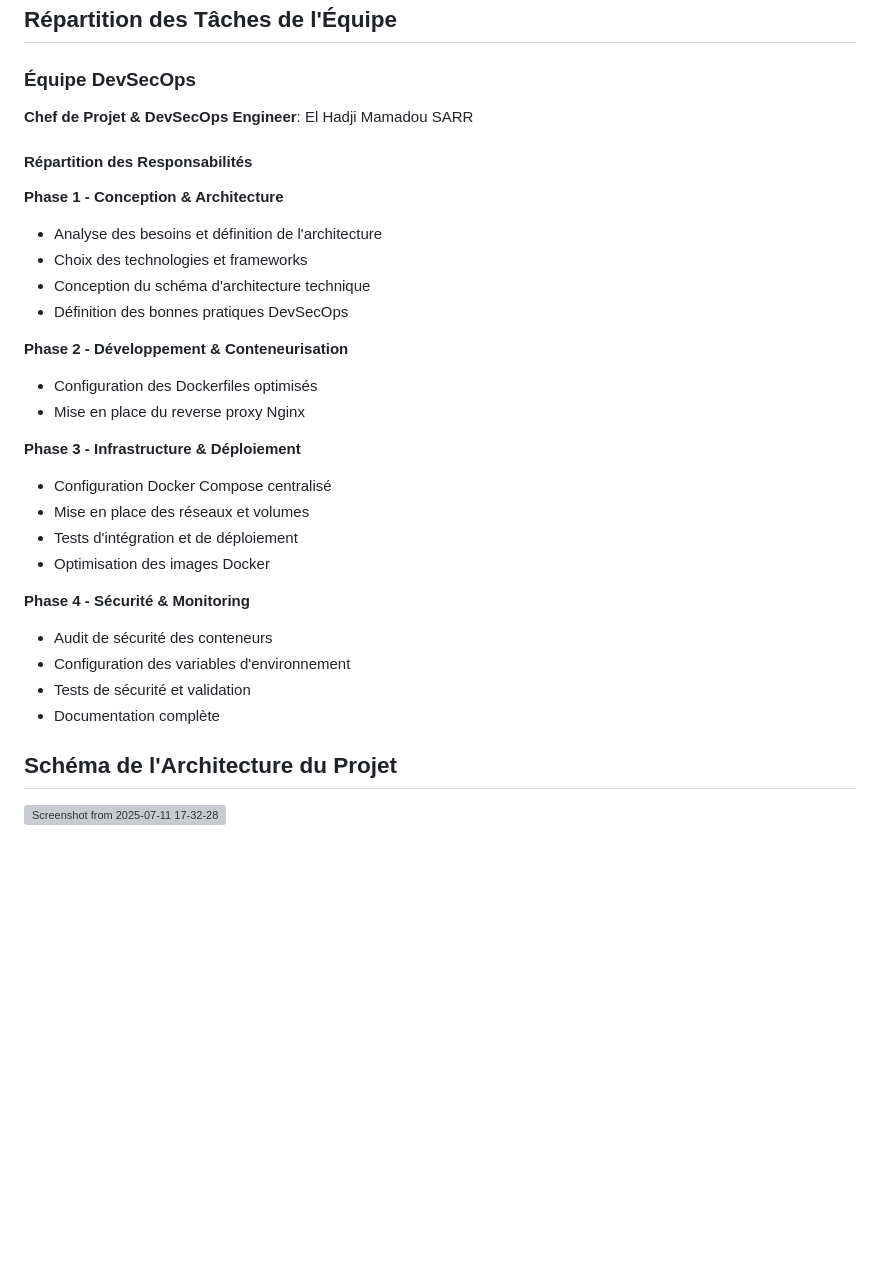
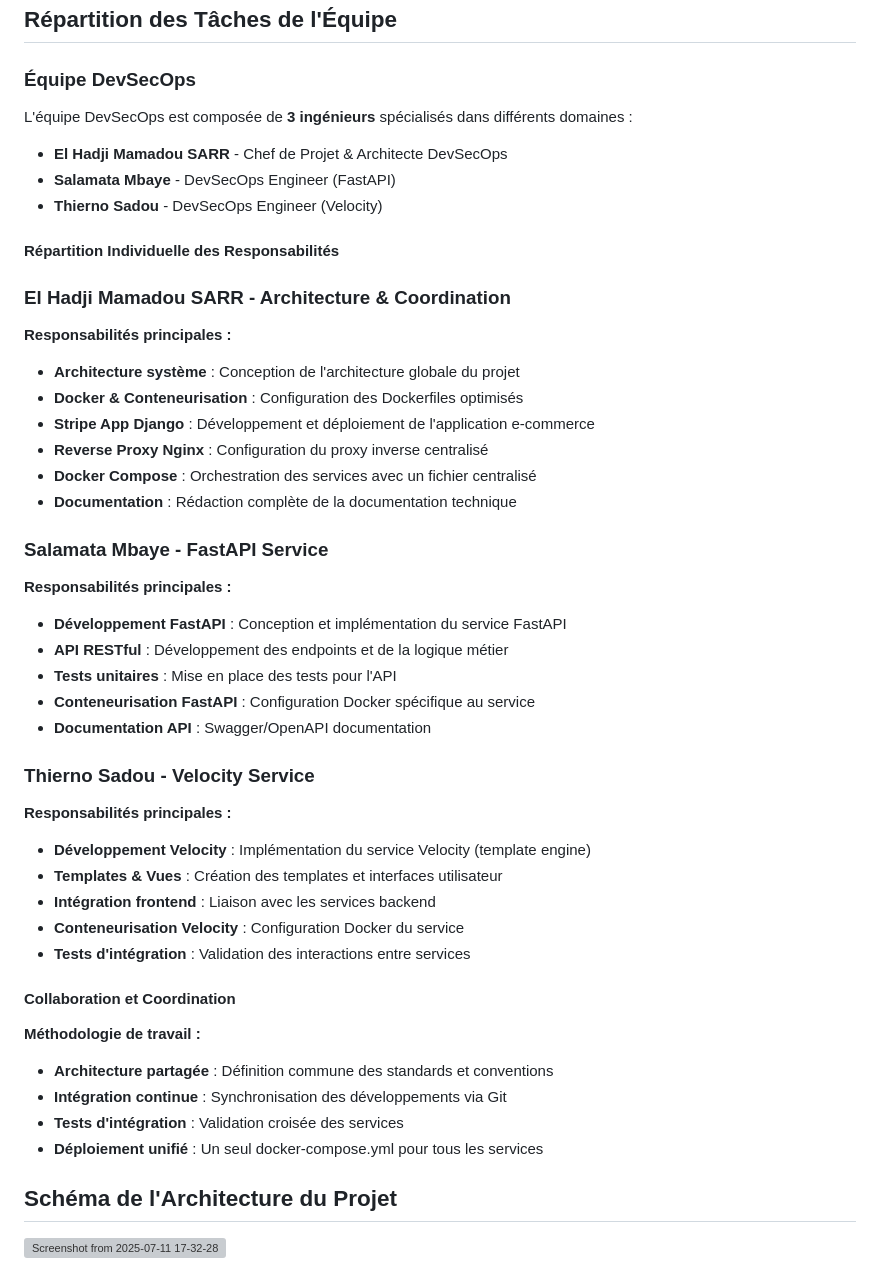
Before and after one commit to el-hadji-mamadou-sarr/secops, a Markdown page: stripe-app.md, the part around the change. Drawn GitHub-style; blank space fills up the shorter version; grey boxes are pictures that could not be loaded.

Commit message:
chore: updated md file

```diff
--- a/stripe-app.md
+++ b/stripe-app.md
@@ -249,31 +249,47 @@ L'interface de paiement démontre :
 ## Répartition des Tâches de l'Équipe
 
 ### Équipe DevSecOps
-**Chef de Projet & DevSecOps Engineer**: El Hadji Mamadou SARR
 
-#### Répartition des Responsabilités
+L'équipe DevSecOps est composée de **3 ingénieurs** spécialisés dans différents domaines :
 
-**Phase 1 - Conception & Architecture**
-- Analyse des besoins et définition de l'architecture
-- Choix des technologies et frameworks
-- Conception du schéma d'architecture technique
-- Définition des bonnes pratiques DevSecOps
+- **El Hadji Mamadou SARR** - Chef de Projet & Architecte DevSecOps
+- **Salamata Mbaye** - DevSecOps Engineer (FastAPI)
+- **Thierno Sadou** - DevSecOps Engineer (Velocity)
 
-**Phase 2 - Développement & Conteneurisation**
-- Configuration des Dockerfiles optimisés
-- Mise en place du reverse proxy Nginx
+#### Répartition Individuelle des Responsabilités
 
-**Phase 3 - Infrastructure & Déploiement**
-- Configuration Docker Compose centralisé
-- Mise en place des réseaux et volumes
-- Tests d'intégration et de déploiement
-- Optimisation des images Docker
+### El Hadji Mamadou SARR - Architecture & Coordination
+**Responsabilités principales :**
+- **Architecture système** : Conception de l'architecture globale du projet
+- **Docker & Conteneurisation** : Configuration des Dockerfiles optimisés
+- **Stripe App Django** : Développement et déploiement de l'application e-commerce
+- **Reverse Proxy Nginx** : Configuration du proxy inverse centralisé
+- **Docker Compose** : Orchestration des services avec un fichier centralisé
+- **Documentation** : Rédaction complète de la documentation technique
 
-**Phase 4 - Sécurité & Monitoring**
-- Audit de sécurité des conteneurs
-- Configuration des variables d'environnement
-- Tests de sécurité et validation
-- Documentation complète
+### Salamata Mbaye - FastAPI Service
+**Responsabilités principales :**
+- **Développement FastAPI** : Conception et implémentation du service FastAPI
+- **API RESTful** : Développement des endpoints et de la logique métier
+- **Tests unitaires** : Mise en place des tests pour l'API
+- **Conteneurisation FastAPI** : Configuration Docker spécifique au service
+- **Documentation API** : Swagger/OpenAPI documentation
+
+### Thierno Sadou - Velocity Service
+**Responsabilités principales :**
+- **Développement Velocity** : Implémentation du service Velocity (template engine)
+- **Templates & Vues** : Création des templates et interfaces utilisateur
+- **Intégration frontend** : Liaison avec les services backend
+- **Conteneurisation Velocity** : Configuration Docker du service
+- **Tests d'intégration** : Validation des interactions entre services
+
+#### Collaboration et Coordination
+
+**Méthodologie de travail :**
+- **Architecture partagée** : Définition commune des standards et conventions
+- **Intégration continue** : Synchronisation des développements via Git
+- **Tests d'intégration** : Validation croisée des services
+- **Déploiement unifié** : Un seul docker-compose.yml pour tous les services
 
 ## Schéma de l'Architecture du Projet
 <img width="1127" height="364" alt="Screenshot from 2025-07-11 17-32-28" src="https://github.com/user-attachments/assets/bb4ed966-910b-4c37-a879-1e52bb5382c7" />
```
